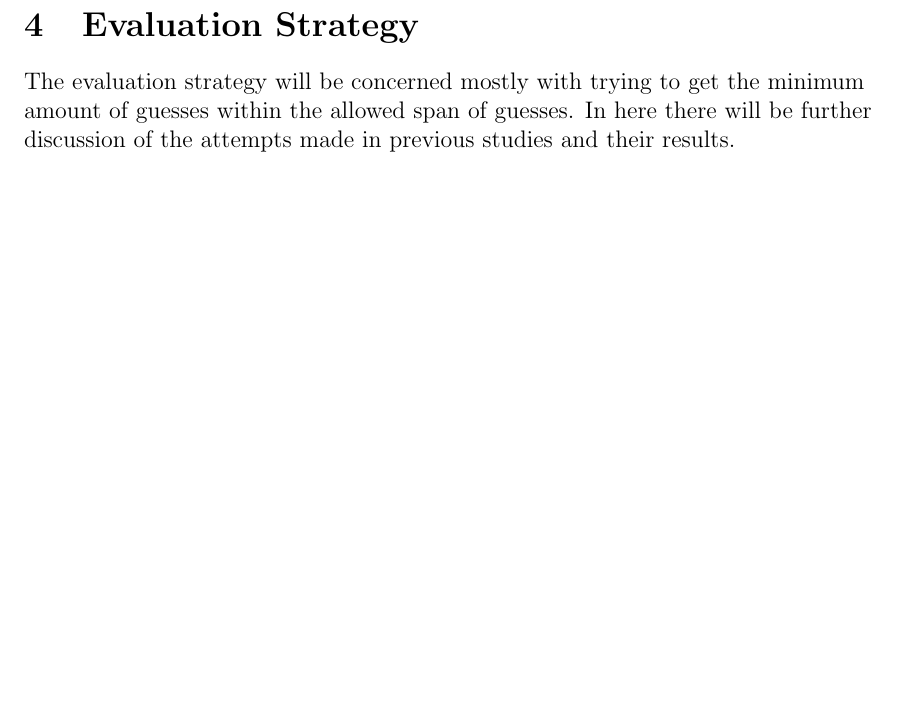
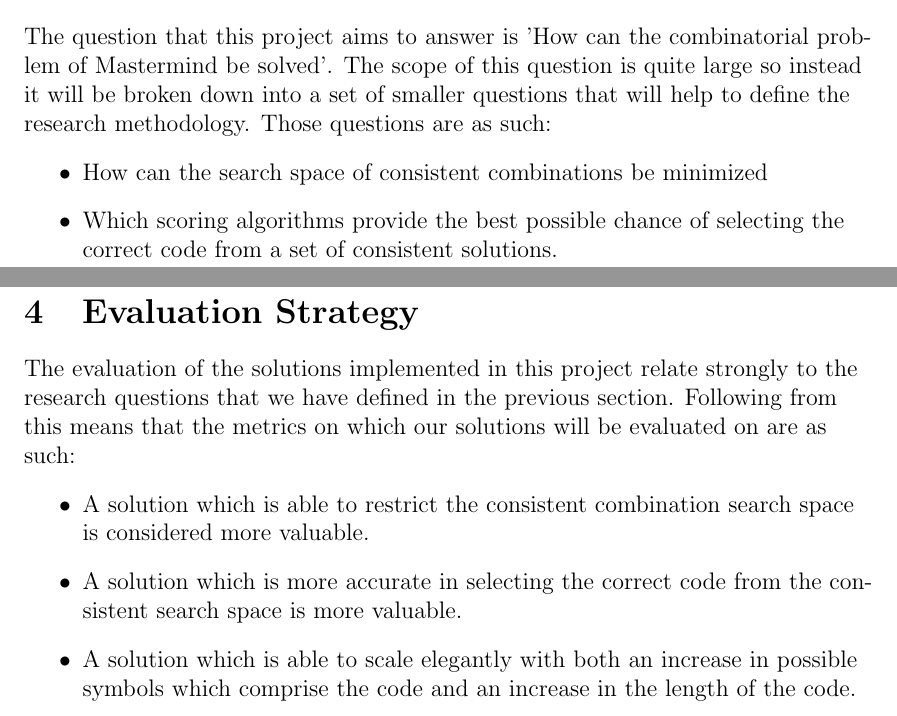
Before and after one commit to KoilDoch/Hons-Logical-Puzzle-Solutions, a LaTeX paper (Deliverable 1.tex): part of page 12 of 16 before the commit and two parts of pages 11 and 12 of 16 after it, the two joined at a grey line, cut at the place of the change, the shorter picture padded with empty space. Compiled offline with pdfLaTeX.

Commit message:
Evaluation and Research Method
Added some guidelines to myself of what to examine in each section

```diff
--- a/Deliverable 1.tex
+++ b/Deliverable 1.tex
@@ -202,11 +202,21 @@ The goal with the solution this project aims for is to implement a solution whic
 \newpage                     % optional page break
 \section{Research Methodology}\label{ss:back}
 
+The question that this project aims to answer is 'How can the combinatorial problem of Mastermind be solved'. The scope of this question is quite large so instead it will be broken down into a set of smaller questions that will help to define the research methodology. Those questions are as such:
+\begin {itemize}
+	\item {How can the search space of consistent combinations be minimized}
+	\item {Which scoring algorithms provide the best possible chance of selecting the correct code from a set of consistent solutions.}
+\end {itemize}
+
 \newpage                     % optional page break
 \section{Evaluation Strategy}\label{ss:back}
 
-The evaluation strategy will be concerned mostly with trying to get the minimum amount of guesses within the allowed span of guesses.
-In here there will be further discussion of the attempts made in previous studies and their results.
+The evaluation of the solutions implemented in this project relate strongly to the research questions that we have defined in the previous section. Following from this means that the metrics on which our solutions will be evaluated on are as such:
+\begin {itemize}
+	\item {A solution which is able to restrict the consistent combination search space is considered more valuable.}
+	\item {A solution which is more accurate in selecting the correct code from the consistent search space is more valuable.}
+	\item {A solution which is able to scale elegantly with both an increase in possible symbols which comprise the code and an increase in the length of the code.}
+\end{itemize}
 
 \newpage
 \section {Preliminary Work}
```
Also changed, not shown: Deliverable 1.pdf, 1 other file.
